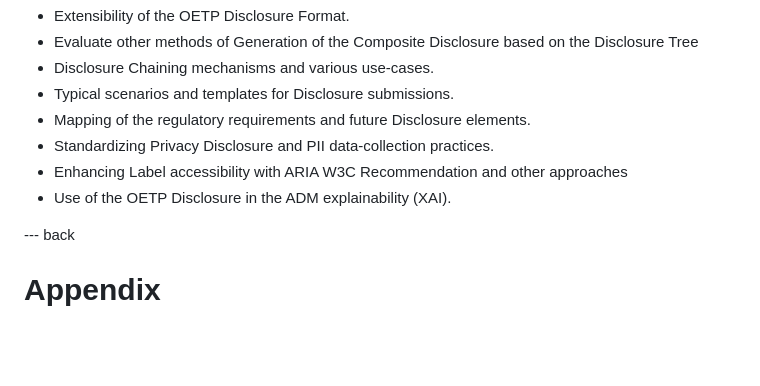
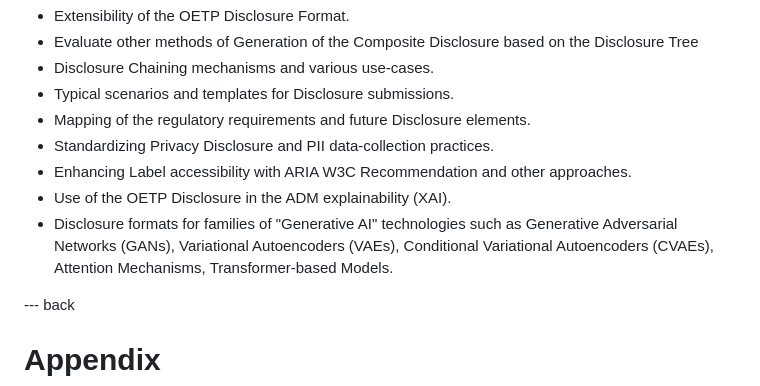
Before and after one commit to OpenEthicsAI/OETP, a Markdown page: draft-lukianets-open-ethics-transparency-protocol.md, the part around the change. Drawn GitHub-style; blank space fills up the shorter version.

Commit message:
Areas of Future study: Generative AI disclosures

```diff
--- a/draft-lukianets-open-ethics-transparency-protocol.md
+++ b/draft-lukianets-open-ethics-transparency-protocol.md
@@ -321,8 +321,9 @@ The following topics not addressed in this version of the document are possible
 * Typical scenarios and templates for Disclosure submissions.
 * Mapping of the regulatory requirements and future Disclosure elements.
 * Standardizing Privacy Disclosure and PII data-collection practices.
-* Enhancing Label accessibility with ARIA W3C Recommendation and other approaches
+* Enhancing Label accessibility with ARIA W3C Recommendation and other approaches.
 * Use of the OETP Disclosure in the ADM explainability (XAI).
+* Disclosure formats for families of "Generative AI" technologies such as Generative Adversarial Networks (GANs), Variational Autoencoders (VAEs), Conditional Variational Autoencoders (CVAEs), Attention Mechanisms, Transformer-based Models.
 
 
 
```
